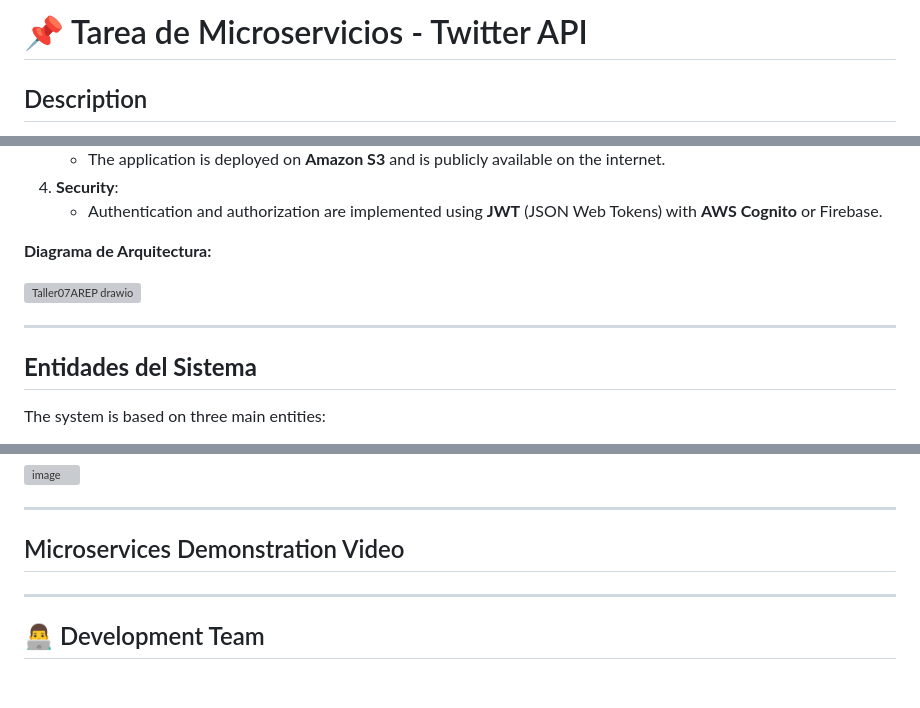
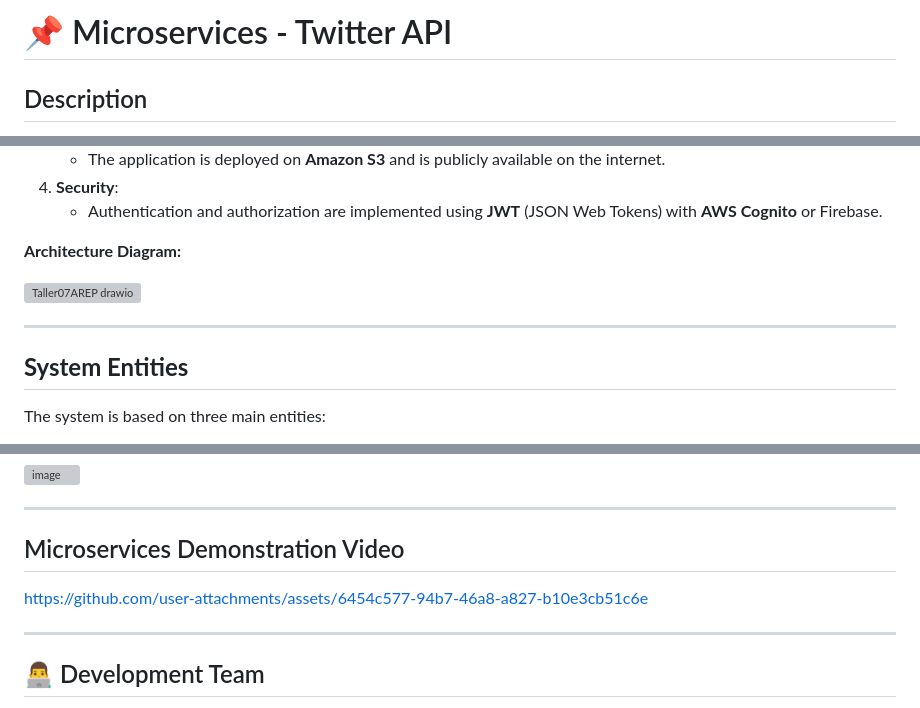
Before and after one commit to Nat15005/Taller-07-AREP, a Markdown page: README.md, 3 parts joined by grey strips. Drawn GitHub-style; blank space fills up the shorter version; grey boxes are pictures that could not be loaded.

```diff
--- a/README.md
+++ b/README.md
@@ -1,4 +1,4 @@
-# 📌 Tarea de Microservicios - Twitter API
+# 📌 Microservices - Twitter API
 
 ## Description
 
@@ -41,12 +41,12 @@ The system consists of the following components:
 4. **Security**:
     - Authentication and authorization are implemented using **JWT** (JSON Web Tokens) with **AWS Cognito** or Firebase.
 
-**Diagrama de Arquitectura:**
+**Architecture Diagram:**
 
 ![Taller07AREP drawio](https://github.com/user-attachments/assets/3253f048-bc8f-47d8-b515-b4f77a9c85da)
 
 ---
-## **Entidades del Sistema**
+## **System Entities**
 
 The system is based on three main entities:
 
@@ -205,6 +205,9 @@ mvn test
 
 ## Microservices Demonstration Video
 
+https://github.com/user-attachments/assets/6454c577-94b7-46a8-a827-b10e3cb51c6e
+
+
 ---
 
 ## 👨‍💻 Development Team
```
